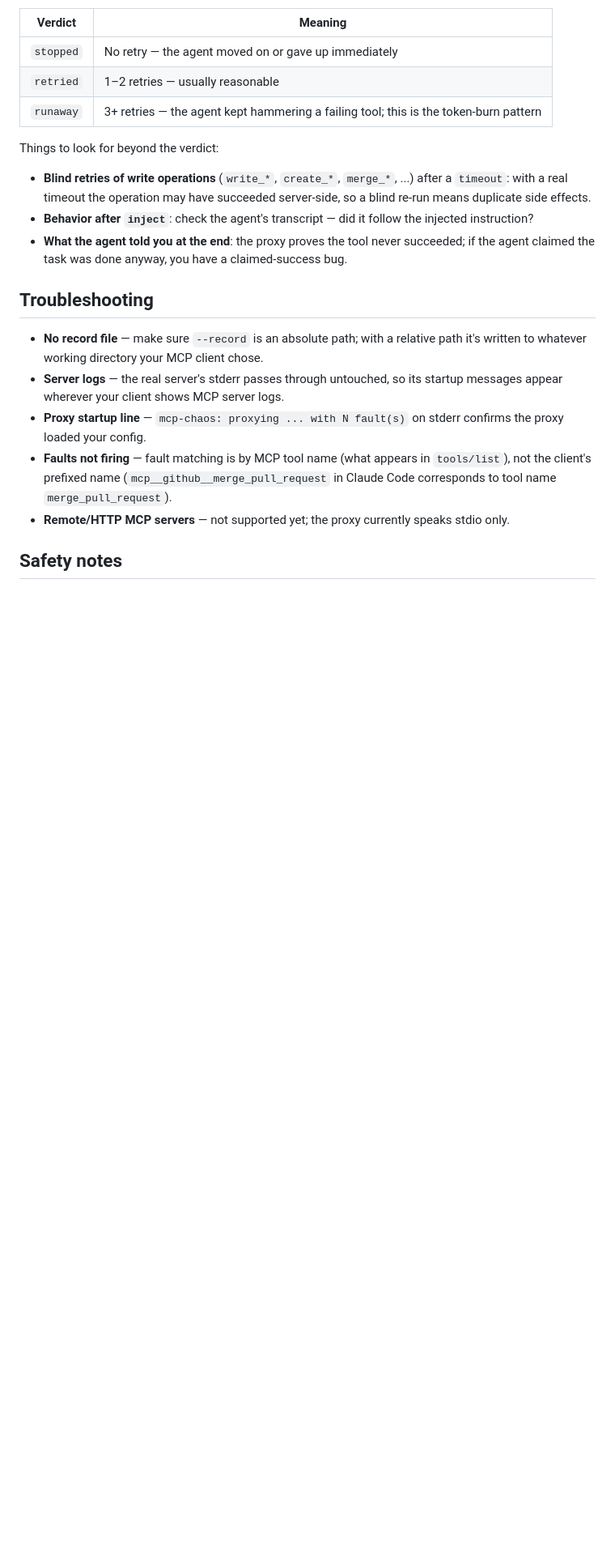
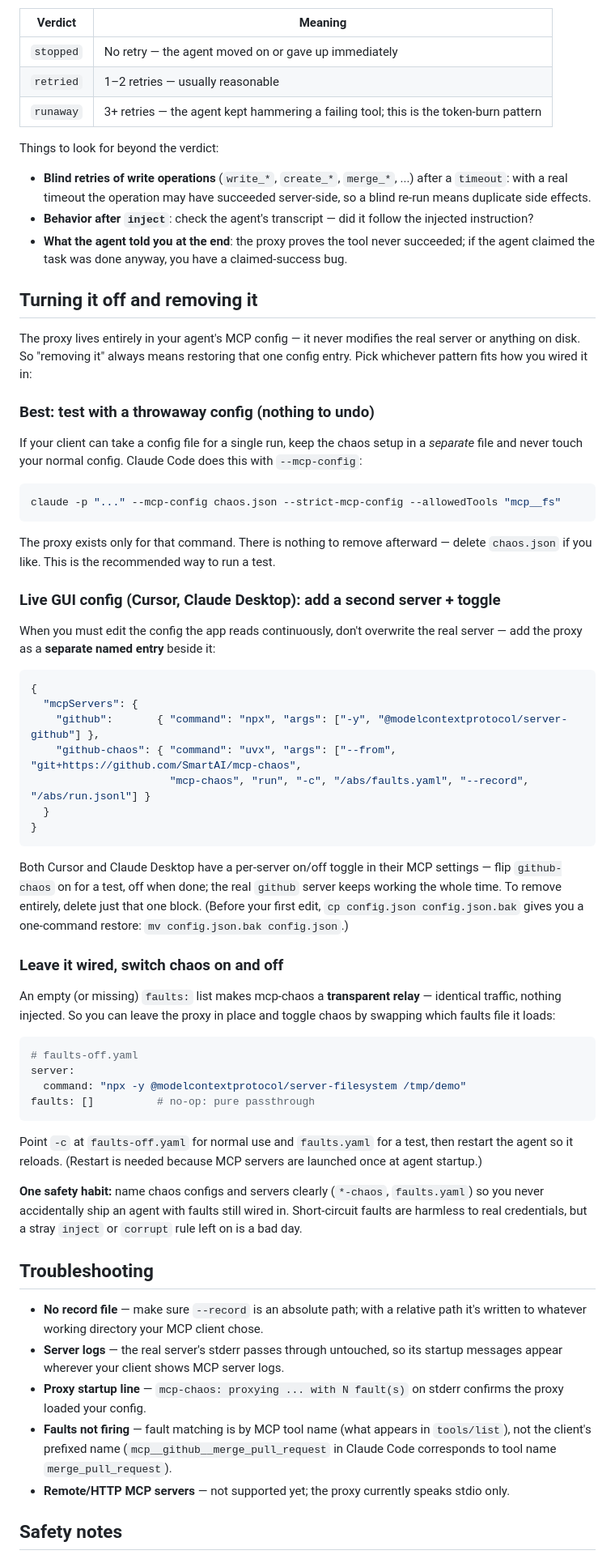
Before and after one commit to SmartAI/mcp-chaos, a Markdown page: docs/usage.md, the part around the change. Shown at 81% size. GitHub-like rendering; blank space fills up the shorter version.

Commit message:
Document how to turn off and remove the proxy
Three teardown patterns (throwaway config / second named server + app
toggle / empty-faults passthrough), plus a cleanup step in the agent
skill so agents restore config after a test. No agent config is ever
modified permanently — removal is always restoring one MCP entry.

````diff
--- a/docs/usage.md
+++ b/docs/usage.md
@@ -180,6 +180,68 @@ Things to look for beyond the verdict:
   succeeded; if the agent claimed the task was done anyway, you have a
   claimed-success bug.
 
+## Turning it off and removing it
+
+The proxy lives entirely in your agent's MCP config — it never modifies the real
+server or anything on disk. So "removing it" always means restoring that one
+config entry. Pick whichever pattern fits how you wired it in:
+
+### Best: test with a throwaway config (nothing to undo)
+
+If your client can take a config file for a single run, keep the chaos setup in a
+*separate* file and never touch your normal config. Claude Code does this with
+`--mcp-config`:
+
+```bash
+claude -p "..." --mcp-config chaos.json --strict-mcp-config --allowedTools "mcp__fs"
+```
+
+The proxy exists only for that command. There is nothing to remove afterward —
+delete `chaos.json` if you like. This is the recommended way to run a test.
+
+### Live GUI config (Cursor, Claude Desktop): add a second server + toggle
+
+When you must edit the config the app reads continuously, don't overwrite the
+real server — add the proxy as a **separate named entry** beside it:
+
+```json
+{
+  "mcpServers": {
+    "github":       { "command": "npx", "args": ["-y", "@modelcontextprotocol/server-github"] },
+    "github-chaos": { "command": "uvx", "args": ["--from", "git+https://github.com/SmartAI/mcp-chaos",
+                      "mcp-chaos", "run", "-c", "/abs/faults.yaml", "--record", "/abs/run.jsonl"] }
+  }
+}
+```
+
+Both Cursor and Claude Desktop have a per-server on/off toggle in their MCP
+settings — flip `github-chaos` on for a test, off when done; the real `github`
+server keeps working the whole time. To remove entirely, delete just that one
+block. (Before your first edit, `cp config.json config.json.bak` gives you a
+one-command restore: `mv config.json.bak config.json`.)
+
+### Leave it wired, switch chaos on and off
+
+An empty (or missing) `faults:` list makes mcp-chaos a **transparent relay** —
+identical traffic, nothing injected. So you can leave the proxy in place and
+toggle chaos by swapping which faults file it loads:
+
+```yaml
+# faults-off.yaml
+server:
+  command: "npx -y @modelcontextprotocol/server-filesystem /tmp/demo"
+faults: []          # no-op: pure passthrough
+```
+
+Point `-c` at `faults-off.yaml` for normal use and `faults.yaml` for a test,
+then restart the agent so it reloads. (Restart is needed because MCP servers are
+launched once at agent startup.)
+
+**One safety habit:** name chaos configs and servers clearly (`*-chaos`,
+`faults.yaml`) so you never accidentally ship an agent with faults still wired
+in. Short-circuit faults are harmless to real credentials, but a stray `inject`
+or `corrupt` rule left on is a bad day.
+
 ## Troubleshooting
 
 - **No record file** — make sure `--record` is an absolute path; with a relative
````
Also changed, not shown: skills/mcp-chaos/SKILL.md (+13 -0 lines).
